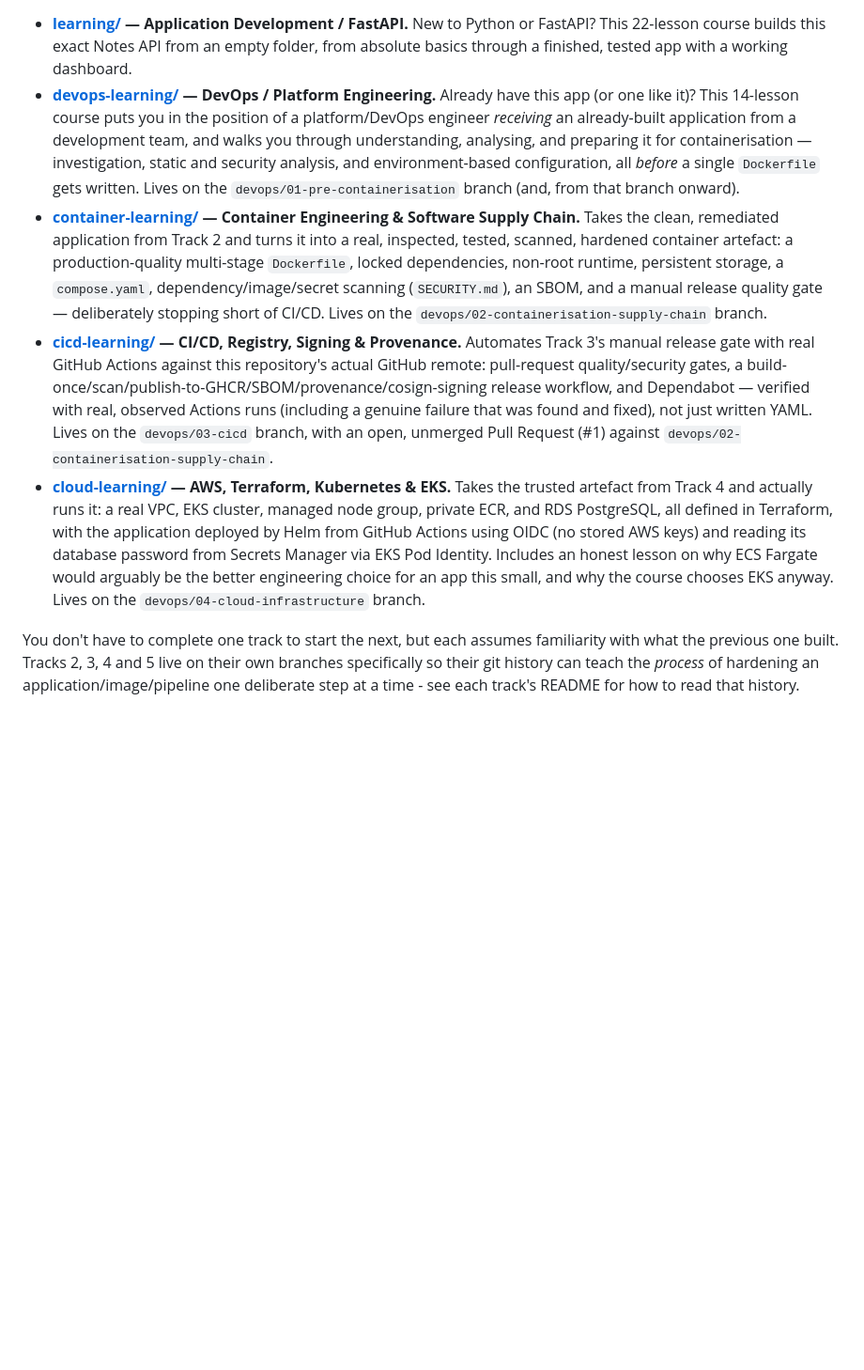
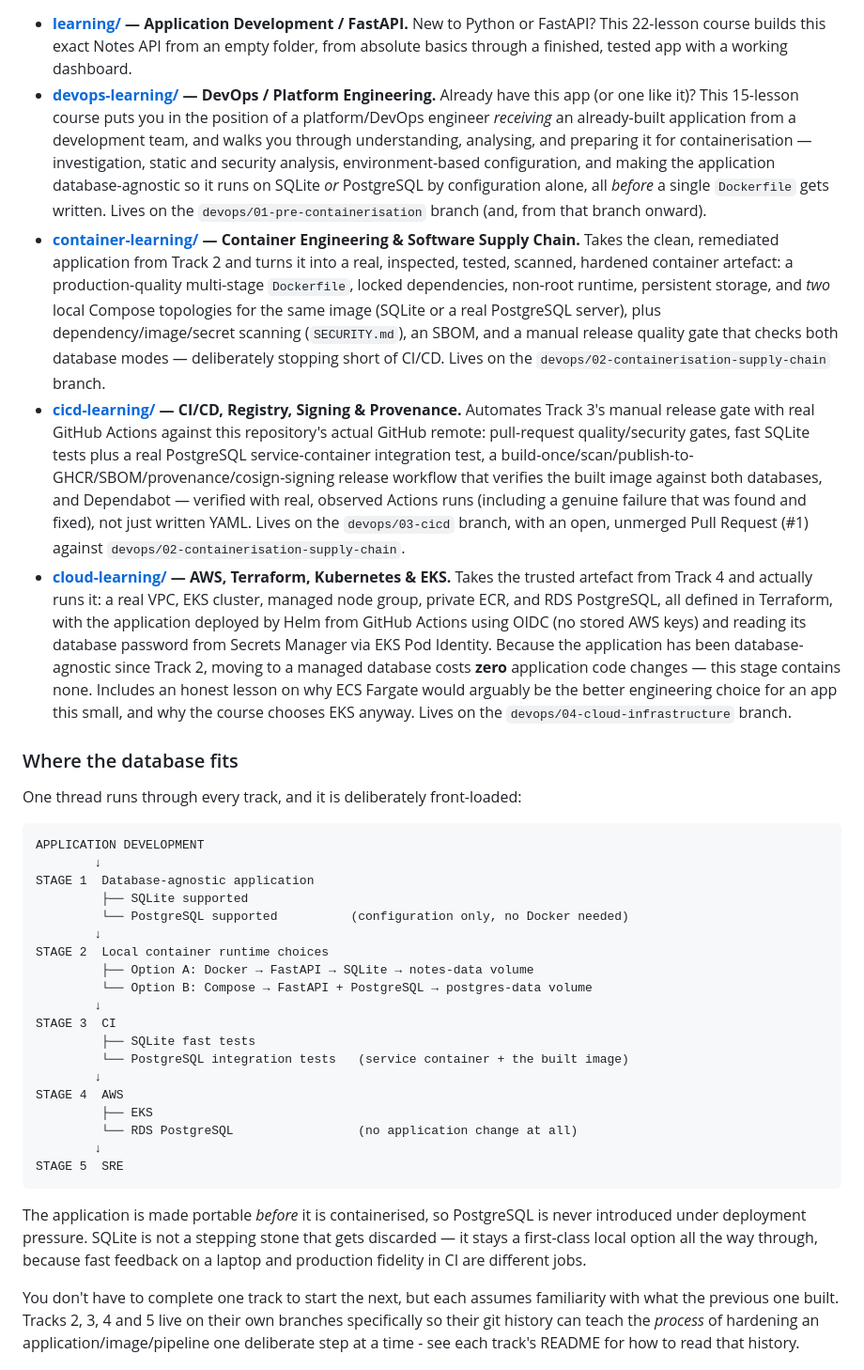
Before and after one commit to gcodiac/python-to-production, a Markdown page: README-extended.md, the part around the change. Shown at 94% size. Rendered like a GitHub page; blank space fills up the shorter version.

Commit message:
Show both local database options in the repository README

````diff
--- a/README-extended.md
+++ b/README-extended.md
@@ -33,10 +33,38 @@ SRE / Production Operations                    (a later stage, not yet in this r
 ```
 
 * **[learning/](learning/) — Application Development / FastAPI.** New to Python or FastAPI? This 22-lesson course builds this exact Notes API from an empty folder, from absolute basics through a finished, tested app with a working dashboard.
-* **[devops-learning/](devops-learning/) — DevOps / Platform Engineering.** Already have this app (or one like it)? This 14-lesson course puts you in the position of a platform/DevOps engineer *receiving* an already-built application from a development team, and walks you through understanding, analysing, and preparing it for containerisation — investigation, static and security analysis, and environment-based configuration, all *before* a single `Dockerfile` gets written. Lives on the `devops/01-pre-containerisation` branch (and, from that branch onward).
-* **[container-learning/](container-learning/) — Container Engineering & Software Supply Chain.** Takes the clean, remediated application from Track 2 and turns it into a real, inspected, tested, scanned, hardened container artefact: a production-quality multi-stage `Dockerfile`, locked dependencies, non-root runtime, persistent storage, a `compose.yaml`, dependency/image/secret scanning (`SECURITY.md`), an SBOM, and a manual release quality gate — deliberately stopping short of CI/CD. Lives on the `devops/02-containerisation-supply-chain` branch.
-* **[cicd-learning/](cicd-learning/) — CI/CD, Registry, Signing & Provenance.** Automates Track 3's manual release gate with real GitHub Actions against this repository's actual GitHub remote: pull-request quality/security gates, a build-once/scan/publish-to-GHCR/SBOM/provenance/cosign-signing release workflow, and Dependabot — verified with real, observed Actions runs (including a genuine failure that was found and fixed), not just written YAML. Lives on the `devops/03-cicd` branch, with an open, unmerged Pull Request (#1) against `devops/02-containerisation-supply-chain`.
-* **[cloud-learning/](cloud-learning/) — AWS, Terraform, Kubernetes & EKS.** Takes the trusted artefact from Track 4 and actually runs it: a real VPC, EKS cluster, managed node group, private ECR, and RDS PostgreSQL, all defined in Terraform, with the application deployed by Helm from GitHub Actions using OIDC (no stored AWS keys) and reading its database password from Secrets Manager via EKS Pod Identity. Includes an honest lesson on why ECS Fargate would arguably be the better engineering choice for an app this small, and why the course chooses EKS anyway. Lives on the `devops/04-cloud-infrastructure` branch.
+* **[devops-learning/](devops-learning/) — DevOps / Platform Engineering.** Already have this app (or one like it)? This 15-lesson course puts you in the position of a platform/DevOps engineer *receiving* an already-built application from a development team, and walks you through understanding, analysing, and preparing it for containerisation — investigation, static and security analysis, environment-based configuration, and making the application database-agnostic so it runs on SQLite *or* PostgreSQL by configuration alone, all *before* a single `Dockerfile` gets written. Lives on the `devops/01-pre-containerisation` branch (and, from that branch onward).
+* **[container-learning/](container-learning/) — Container Engineering & Software Supply Chain.** Takes the clean, remediated application from Track 2 and turns it into a real, inspected, tested, scanned, hardened container artefact: a production-quality multi-stage `Dockerfile`, locked dependencies, non-root runtime, persistent storage, and *two* local Compose topologies for the same image (SQLite or a real PostgreSQL server), plus dependency/image/secret scanning (`SECURITY.md`), an SBOM, and a manual release quality gate that checks both database modes — deliberately stopping short of CI/CD. Lives on the `devops/02-containerisation-supply-chain` branch.
+* **[cicd-learning/](cicd-learning/) — CI/CD, Registry, Signing & Provenance.** Automates Track 3's manual release gate with real GitHub Actions against this repository's actual GitHub remote: pull-request quality/security gates, fast SQLite tests plus a real PostgreSQL service-container integration test, a build-once/scan/publish-to-GHCR/SBOM/provenance/cosign-signing release workflow that verifies the built image against both databases, and Dependabot — verified with real, observed Actions runs (including a genuine failure that was found and fixed), not just written YAML. Lives on the `devops/03-cicd` branch, with an open, unmerged Pull Request (#1) against `devops/02-containerisation-supply-chain`.
+* **[cloud-learning/](cloud-learning/) — AWS, Terraform, Kubernetes & EKS.** Takes the trusted artefact from Track 4 and actually runs it: a real VPC, EKS cluster, managed node group, private ECR, and RDS PostgreSQL, all defined in Terraform, with the application deployed by Helm from GitHub Actions using OIDC (no stored AWS keys) and reading its database password from Secrets Manager via EKS Pod Identity. Because the application has been database-agnostic since Track 2, moving to a managed database costs **zero** application code changes — this stage contains none. Includes an honest lesson on why ECS Fargate would arguably be the better engineering choice for an app this small, and why the course chooses EKS anyway. Lives on the `devops/04-cloud-infrastructure` branch.
+
+### Where the database fits
+
+One thread runs through every track, and it is deliberately front-loaded:
+
+```text
+APPLICATION DEVELOPMENT
+        ↓
+STAGE 1  Database-agnostic application
+         ├── SQLite supported
+         └── PostgreSQL supported          (configuration only, no Docker needed)
+        ↓
+STAGE 2  Local container runtime choices
+         ├── Option A: Docker → FastAPI → SQLite → notes-data volume
+         └── Option B: Compose → FastAPI + PostgreSQL → postgres-data volume
+        ↓
+STAGE 3  CI
+         ├── SQLite fast tests
+         └── PostgreSQL integration tests   (service container + the built image)
+        ↓
+STAGE 4  AWS
+         ├── EKS
+         └── RDS PostgreSQL                 (no application change at all)
+        ↓
+STAGE 5  SRE
+```
+
+The application is made portable *before* it is containerised, so PostgreSQL is never introduced under deployment pressure. SQLite is not a stepping stone that gets discarded — it stays a first-class local option all the way through, because fast feedback on a laptop and production fidelity in CI are different jobs.
 
 You don't have to complete one track to start the next, but each assumes familiarity with what the previous one built. Tracks 2, 3, 4 and 5 live on their own branches specifically so their git history can teach the *process* of hardening an application/image/pipeline one deliberate step at a time - see each track's README for how to read that history.
 
````
